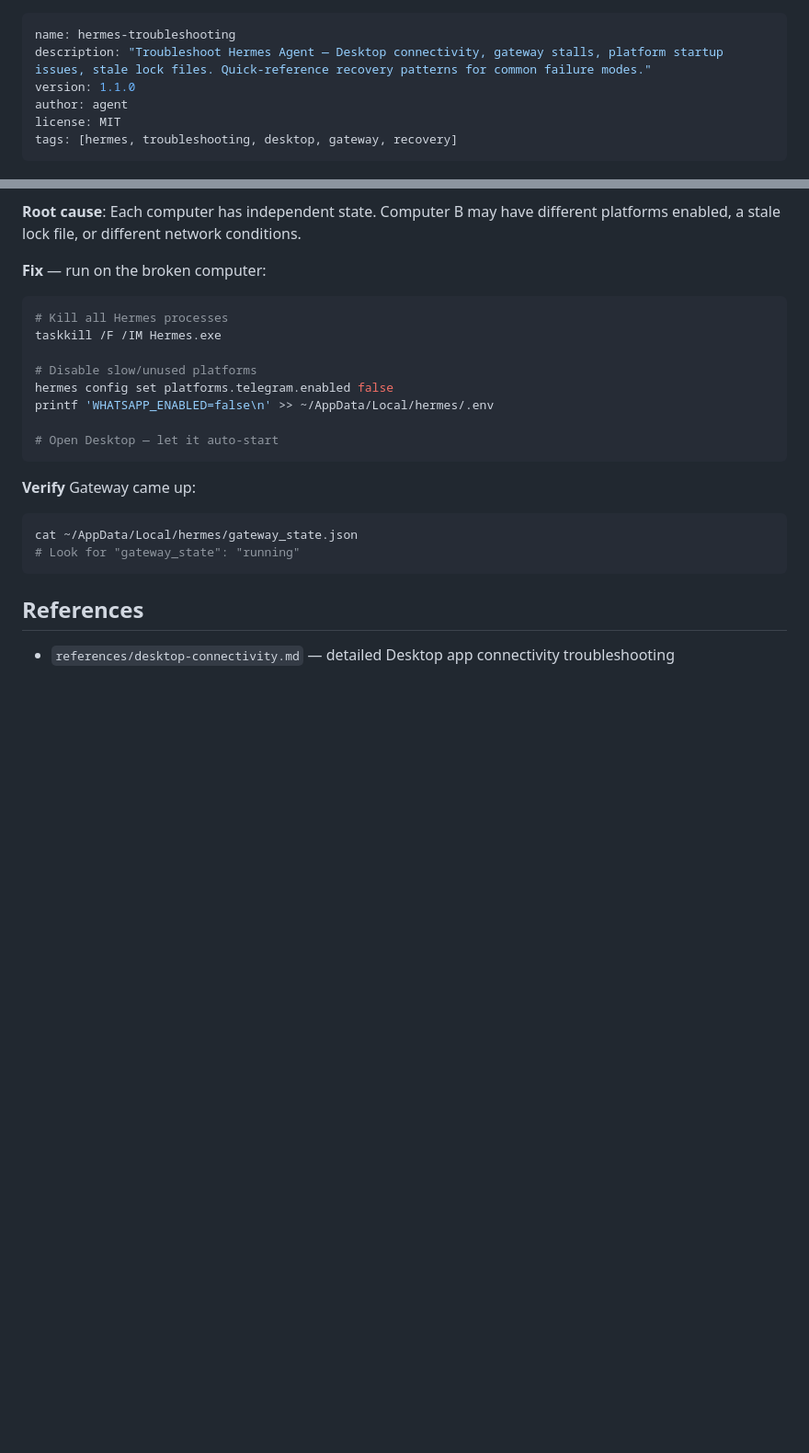
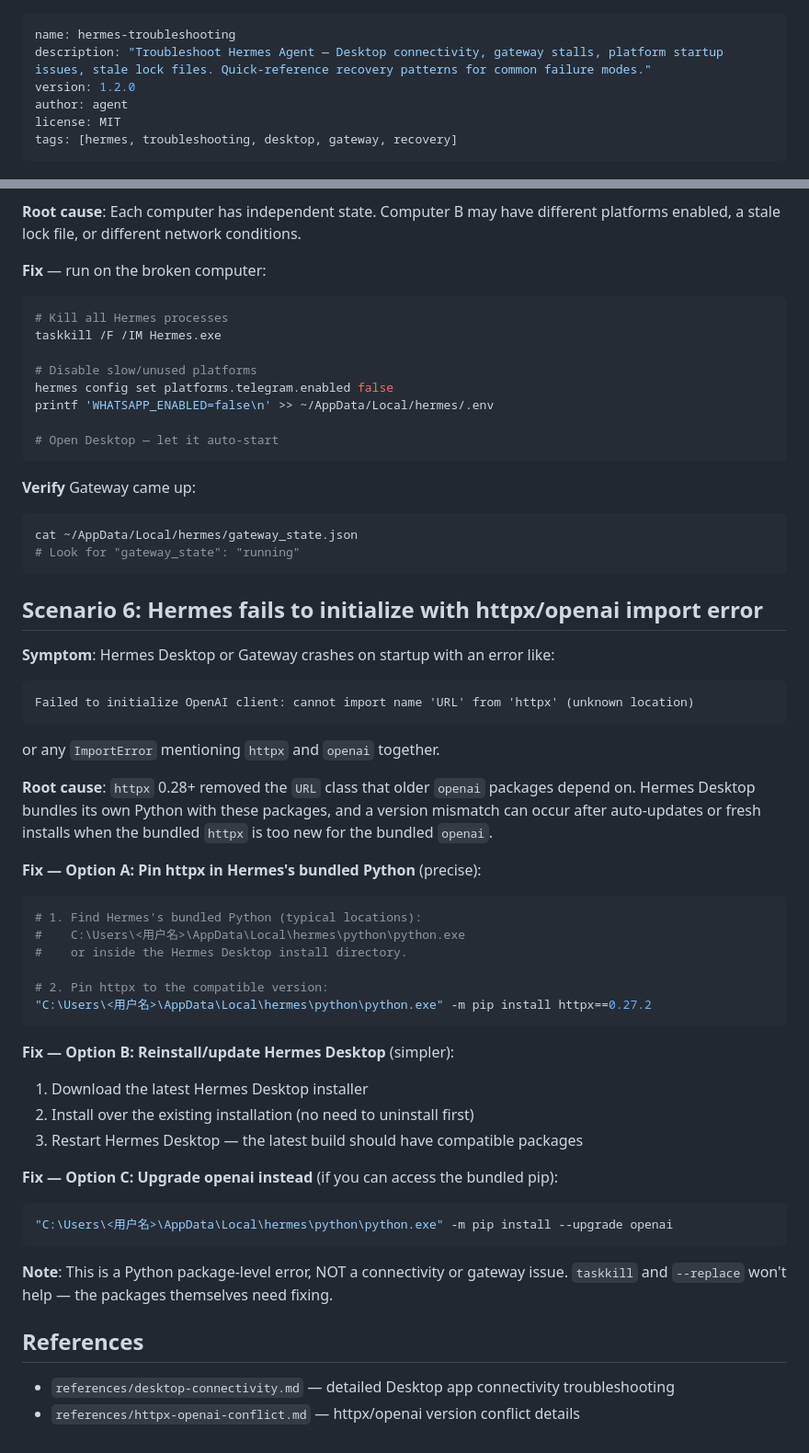
Before and after one commit to SleepGod8/hermes-skills, a Markdown page: software-development/hermes-troubleshooting/SKILL.md, 2 parts joined by grey strips. Shown at 92% size. Rendered like a GitHub page; blank space fills up the shorter version.

Commit message:
auto: sync skills 2026-07-14_13:07

````diff
--- a/software-development/hermes-troubleshooting/SKILL.md
+++ b/software-development/hermes-troubleshooting/SKILL.md
@@ -1,7 +1,7 @@
 ---
 name: hermes-troubleshooting
 description: "Troubleshoot Hermes Agent — Desktop connectivity, gateway stalls, platform startup issues, stale lock files. Quick-reference recovery patterns for common failure modes."
-version: 1.1.0
+version: 1.2.0
 author: agent
 license: MIT
 tags: [hermes, troubleshooting, desktop, gateway, recovery]
@@ -98,6 +98,42 @@ cat ~/AppData/Local/hermes/gateway_state.json
 # Look for "gateway_state": "running"
 ```
 
+## Scenario 6: Hermes fails to initialize with httpx/openai import error
+
+**Symptom**: Hermes Desktop or Gateway crashes on startup with an error like:
+```
+Failed to initialize OpenAI client: cannot import name 'URL' from 'httpx' (unknown location)
+```
+or any `ImportError` mentioning `httpx` and `openai` together.
+
+**Root cause**: `httpx` 0.28+ removed the `URL` class that older `openai` packages depend on. Hermes Desktop bundles its own Python with these packages, and a version mismatch can occur after auto-updates or fresh installs when the bundled `httpx` is too new for the bundled `openai`.
+
+**Fix — Option A: Pin httpx in Hermes's bundled Python** (precise):
+
+```bash
+# 1. Find Hermes's bundled Python (typical locations):
+#    C:\Users\<用户名>\AppData\Local\hermes\python\python.exe
+#    or inside the Hermes Desktop install directory.
+
+# 2. Pin httpx to the compatible version:
+"C:\Users\<用户名>\AppData\Local\hermes\python\python.exe" -m pip install httpx==0.27.2
+```
+
+**Fix — Option B: Reinstall/update Hermes Desktop** (simpler):
+
+1. Download the latest Hermes Desktop installer
+2. Install over the existing installation (no need to uninstall first)
+3. Restart Hermes Desktop — the latest build should have compatible packages
+
+**Fix — Option C: Upgrade openai instead** (if you can access the bundled pip):
+
+```bash
+"C:\Users\<用户名>\AppData\Local\hermes\python\python.exe" -m pip install --upgrade openai
+```
+
+**Note**: This is a Python package-level error, NOT a connectivity or gateway issue. `taskkill` and `--replace` won't help — the packages themselves need fixing.
+
 ## References
 
 - `references/desktop-connectivity.md` — detailed Desktop app connectivity troubleshooting
+- `references/httpx-openai-conflict.md` — httpx/openai version conflict details
````
Also changed, not shown: 1 other file.
